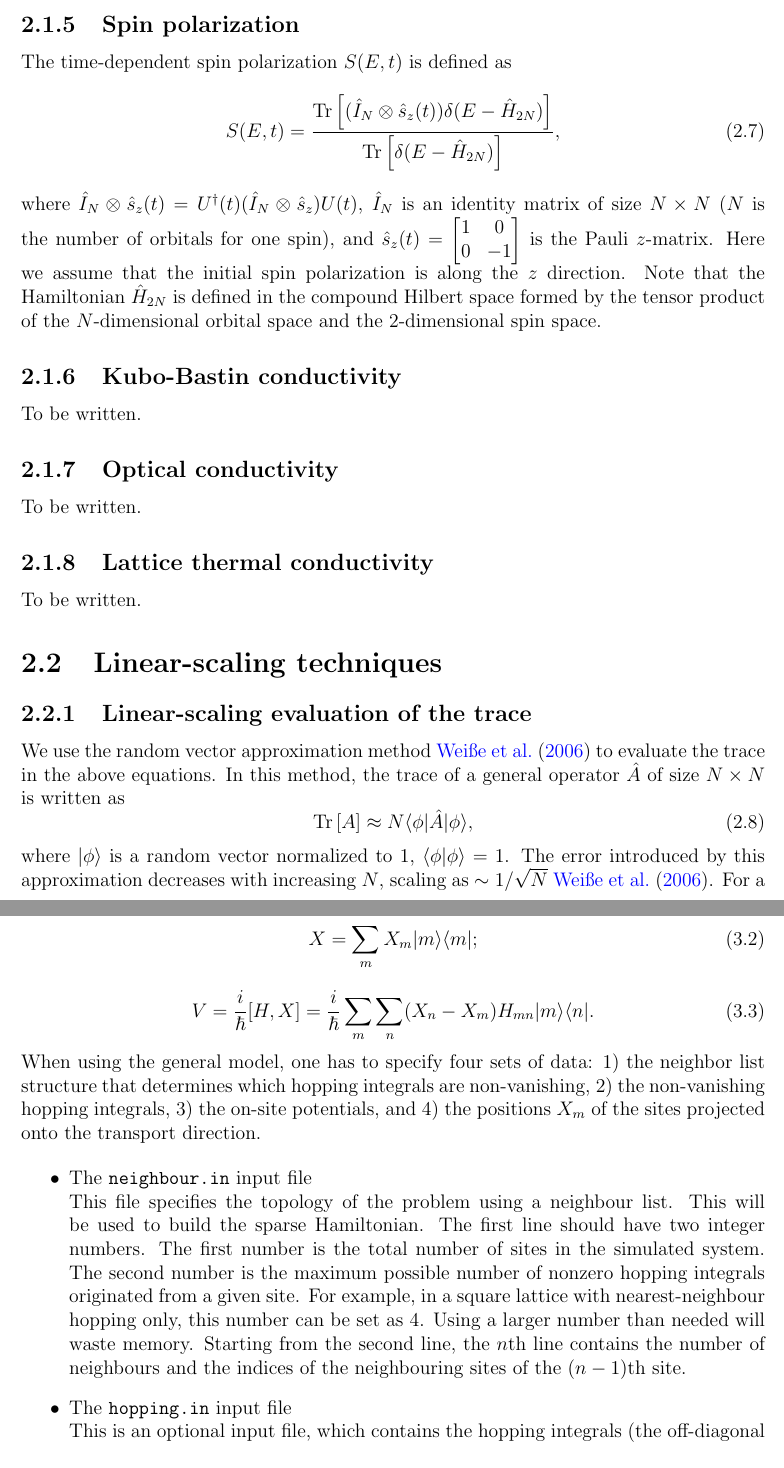
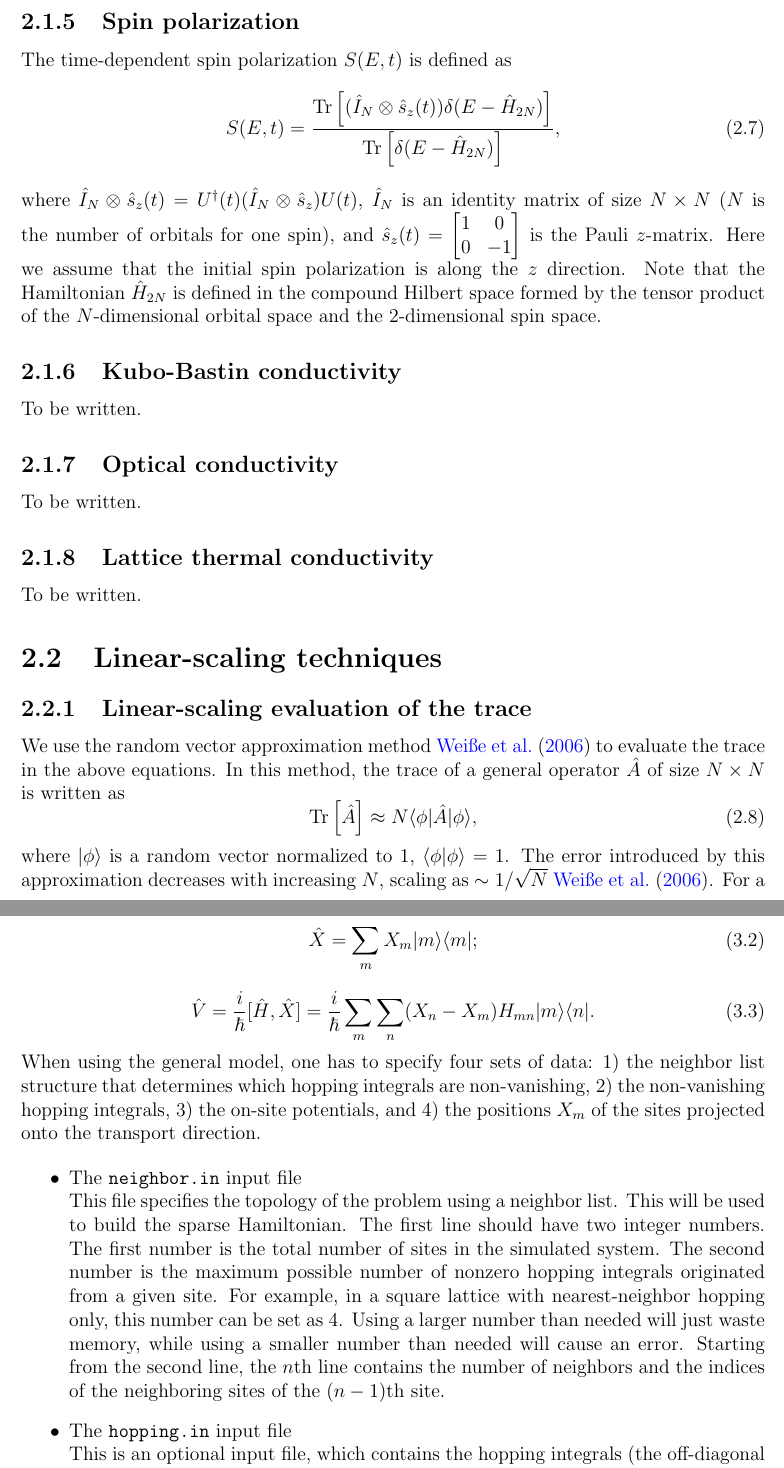
Before and after one commit to brucefan1983/gpuqt, a LaTeX document (doc/lsqt.tex): two parts of pages 6 and 13 of 17, joined at a grey line, cut so that both start at the same text. Compiled offline with pdfLaTeX.

Commit message:
correct some typos

```diff
--- a/doc/lsqt.tex
+++ b/doc/lsqt.tex
@@ -185,7 +185,7 @@ To be written.
 
 We use the random vector approximation method \cite{weisse2006rmp} to evaluate the trace in the above equations. In this method, the trace of a general operator $\hat{A}$ of size $N\times N$ is written as
 \begin{equation}
- \textmd{Tr}\left[ A \right] \approx N \langle \phi | \hat{A} |\phi \rangle,
+ \textmd{Tr}\left[ \hat{A} \right] \approx N \langle \phi | \hat{A} |\phi \rangle,
 \end{equation}
 where $|\phi\rangle$ is a random vector normalized to $1$, $\langle \phi | \phi \rangle = 1$. The error introduced by this approximation decreases with increasing $N$, scaling as $\sim 1/\sqrt{N}$ \cite{weisse2006rmp}. For a given $N$, the accuracy can also be increased by taking average over independent random vectors. Usually, it is enough to use a few random vectors.
 
@@ -429,18 +429,18 @@ In the tight-binding approximation, the Hamiltonian can be written as
 \end{equation}
 where $H_{mn}$ is the hopping integral between orbitals $m$ and $n$ and $U_m$ is the on-site potential of site $m$. Similarly, the position and velocity operators can be expressed as
 \begin{equation}
- X = \sum_{m} X_m |m\rangle \langle m|;
+ \hat{X} = \sum_{m} X_m |m\rangle \langle m|;
 \end{equation}
 \begin{equation}
- V = \frac{i}{\hbar} [H,X]
+ \hat{V} = \frac{i}{\hbar} [\hat{H},\hat{X}]
 = \frac{i}{\hbar} \sum_m\sum_n
  (X_n-X_m) H_{mn} |m\rangle \langle n|.
 \end{equation}
 When using the general model, one has to specify four sets of data: 1) the neighbor list structure that determines which hopping integrals are non-vanishing, 2) the non-vanishing hopping integrals, 3) the on-site potentials, and 4) the positions $X_m$ of the sites projected onto the transport direction.
 
 \begin{itemize}
-\item The \verb"neighbour.in" input file\\
-This file specifies the topology of the problem using a neighbour list. This will be used to build the sparse Hamiltonian. The first line should have two integer numbers. The first number is the total number of sites in the simulated system. The second number is the maximum possible number of nonzero hopping integrals originated from a given site. For example, in a square lattice with nearest-neighbour hopping only, this number can be set as 4. Using a larger number than needed will waste memory. Starting from the second line, the $n$th line contains the number of neighbours and the indices of the neighbouring sites of the $(n-1)$th site.
+\item The \verb"neighbor.in" input file\\
+This file specifies the topology of the problem using a neighbor list. This will be used to build the sparse Hamiltonian. The first line should have two integer numbers. The first number is the total number of sites in the simulated system. The second number is the maximum possible number of nonzero hopping integrals originated from a given site. For example, in a square lattice with nearest-neighbor hopping only, this number can be set as 4. Using a larger number than needed will just waste memory, while using a smaller number than needed will cause an error. Starting from the second line, the $n$th line contains the number of neighbors and the indices of the neighboring sites of the $(n-1)$th site.
 \item The \verb"hopping.in" input file\\
-This is an optional input file, which contains the hopping integrals (the off-diagonal terms in the Hamiltonian). If this file is not prepared, \verb"LSQT" assumes that all the hopping integrals between pairs of neighbouring sites (specified in the neighbour.in file) are $-1$.
+This is an optional input file, which contains the hopping integrals (the off-diagonal terms in the Hamiltonian). If this file is not prepared, \verb"LSQT" assumes that all the hopping integrals between pairs of neighboring sites (specified in the neighbor.in file) are $-1$.
 The first line should be either the word \verb"real" or \verb"complex".
```
Also changed, not shown: doc/lsqt.pdf, doc/lsqt.tex (8 more changed lines).
